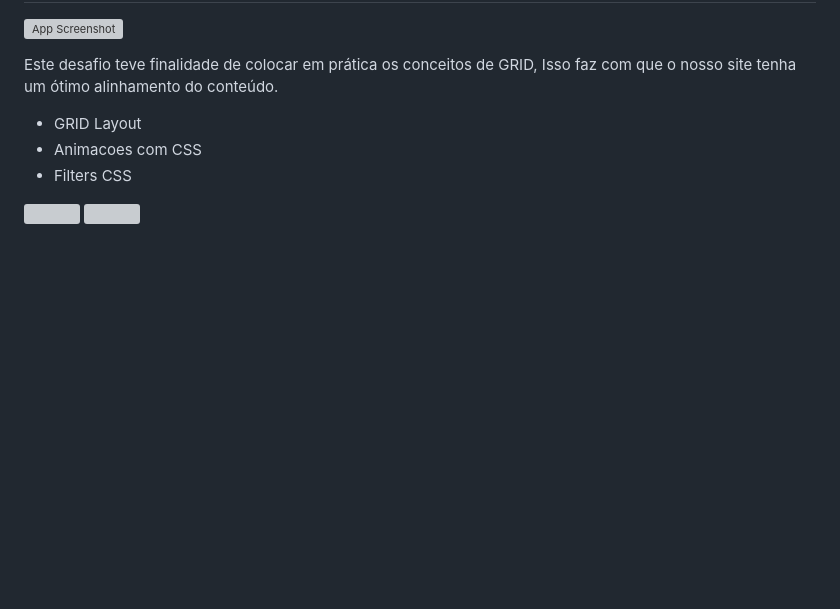
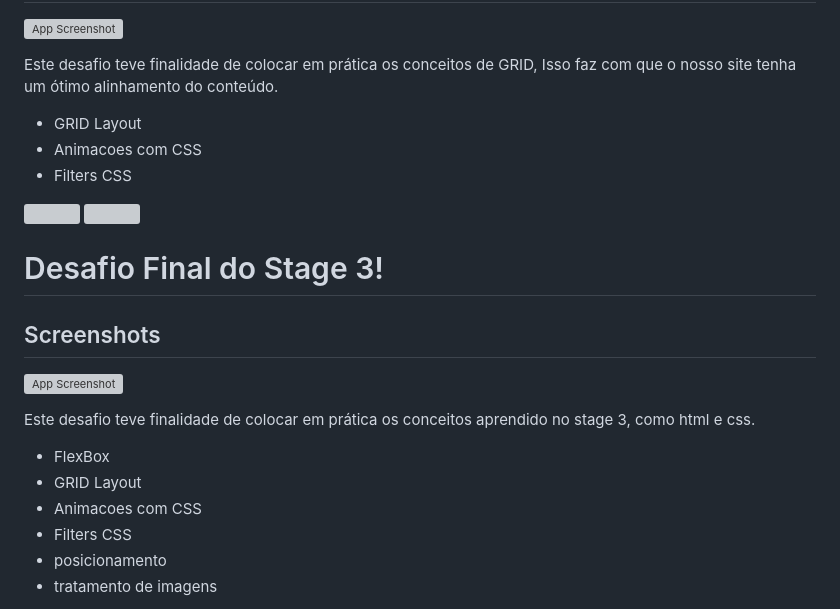
Before and after one commit to JuliodsGarcia/Desafios_HTML-CSS, a Markdown page: README.md, the part around the change printed below. Rendered like a GitHub page; blank space fills up the shorter version; grey boxes are pictures that could not be loaded.

```diff
--- a/README.md
+++ b/README.md
@@ -186,3 +186,19 @@ Este desafio teve finalidade de colocar em prática os conceitos de GRID, Isso f
 <a href="https://www.figma.com/file/jhE1bTY7431oAubZ0c8eJt/Fotoblog-%E2%80%A2-Projeto-Explorer-(Community)?mode=dev">
 <img src="https://user-images.githubusercontent.com/71772559/178192253-4fe4757c-de57-4878-a38c-a483c25670b1.png" />
 </a>
+
+# Desafio Final do Stage 3!
+
+## Screenshots
+
+![App Screenshot](https://imgur.com/TwtfEwO.png)
+
+Este desafio teve finalidade de colocar em prática os conceitos aprendido no stage 3, como html e css.
+
+- FlexBox
+- GRID Layout
+- Animacoes com CSS
+- Filters CSS
+- posicionamento
+- tratamento de imagens
+
```
Also changed, not shown: other parts of README.md (+7 -0 lines).
